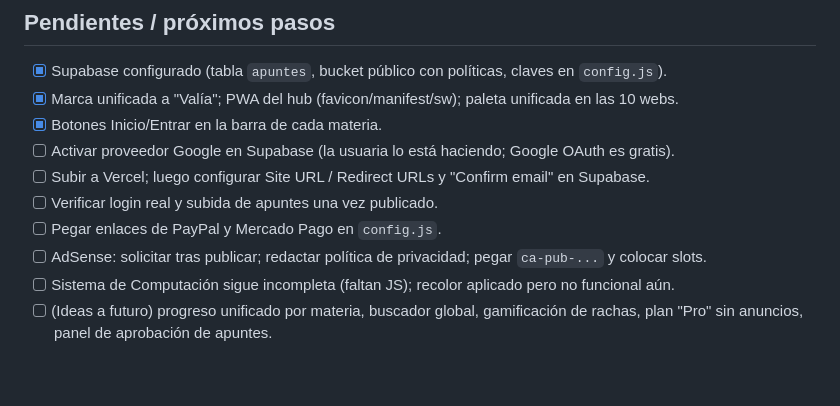
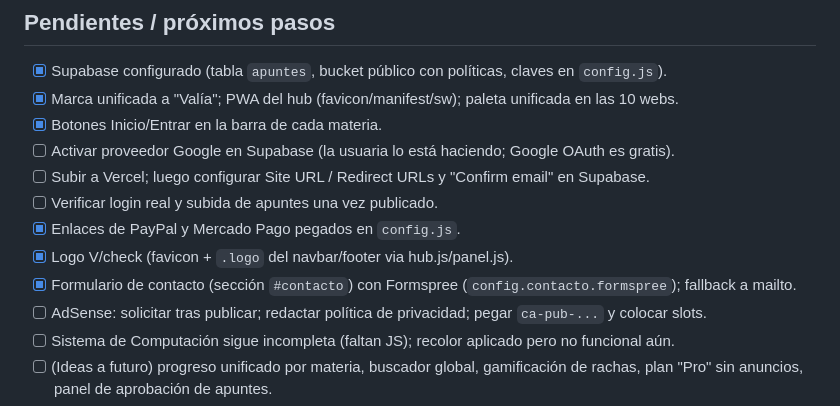
Before and after one commit to Valentina-py/Valia, a Markdown page: CLAUDE.md, the part around the change. Rendered like a GitHub page; blank space fills up the shorter version.

Commit message:
docs: estado (PayPal/MP, logo, contacto)

```diff
--- a/CLAUDE.md
+++ b/CLAUDE.md
@@ -60,7 +60,9 @@ Definidas en `_hub/config.js` → `grupos`. Rutas relativas con espacios en %20:
 - [ ] Activar proveedor Google en Supabase (la usuaria lo está haciendo; Google OAuth es gratis).
 - [ ] Subir a Vercel; luego configurar Site URL / Redirect URLs y "Confirm email" en Supabase.
 - [ ] Verificar login real y subida de apuntes una vez publicado.
-- [ ] Pegar enlaces de PayPal y Mercado Pago en `config.js`.
+- [x] Enlaces de PayPal y Mercado Pago pegados en `config.js`.
+- [x] Logo V/check (favicon + `.logo` del navbar/footer via hub.js/panel.js).
+- [x] Formulario de contacto (sección `#contacto`) con Formspree (`config.contacto.formspree`); fallback a mailto.
 - [ ] AdSense: solicitar tras publicar; redactar política de privacidad; pegar `ca-pub-...` y colocar slots.
 - [ ] Sistema de Computación sigue incompleta (faltan JS); recolor aplicado pero no funcional aún.
 - [ ] (Ideas a futuro) progreso unificado por materia, buscador global, gamificación de rachas,
```
